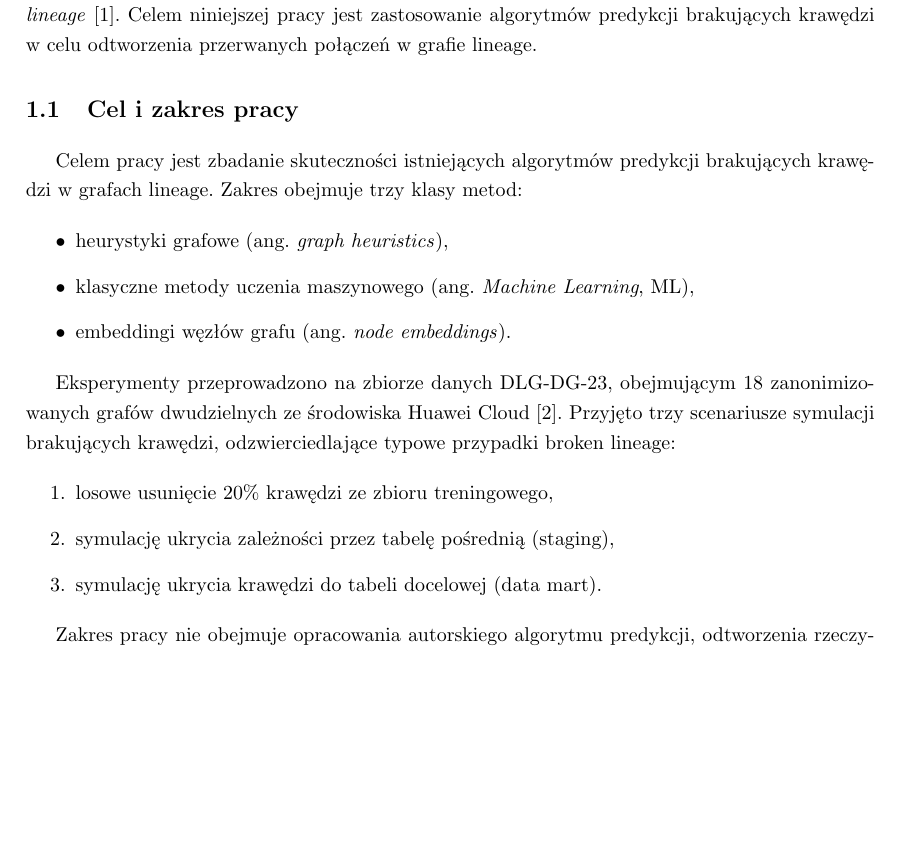
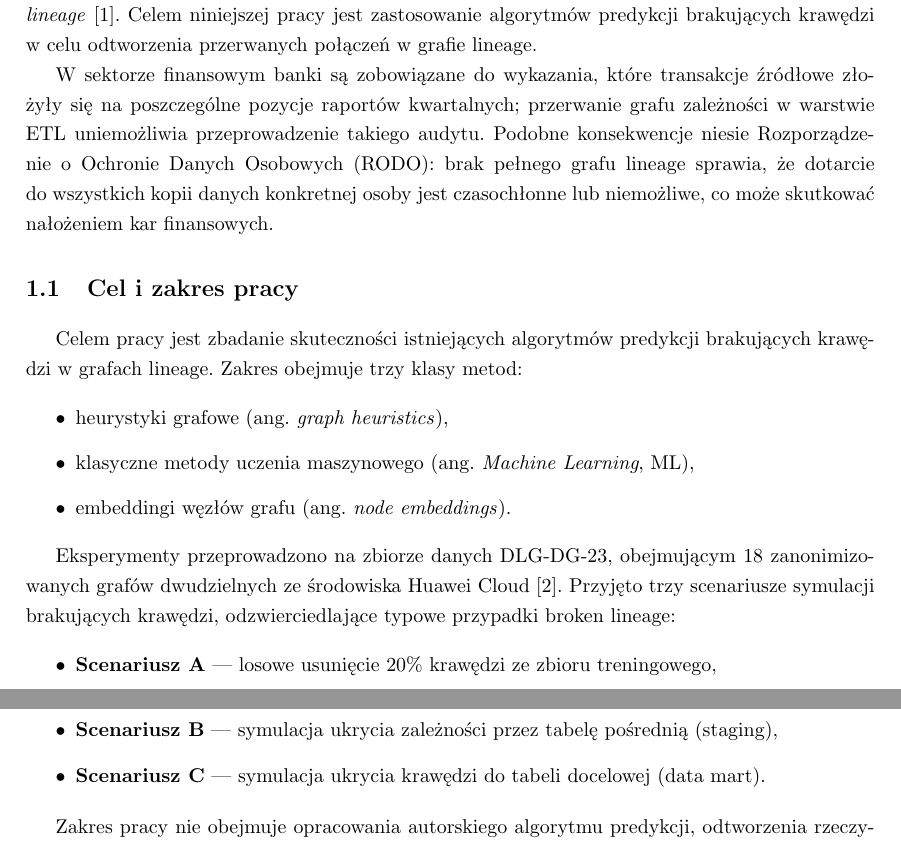
Before and after one commit to Catcuss/magisterka-data-lineage, a LaTeX thesis (docs/thesis_draft/thesis/Thesis.tex): part of page 6 of 16 before the commit and two parts of pages 6 and 7 of 16 after it, the two joined at a grey line, cut so that both start at the same text, the shorter picture padded with empty space. Compiled offline with pdfLaTeX.

Commit message:
dodanie poprawiek do pierwszych rozdziałow

```diff
--- a/docs/thesis_draft/thesis/Thesis.tex
+++ b/docs/thesis_draft/thesis/Thesis.tex
@@ -211,8 +211,14 @@ mówi się o~zjawisku \emph{broken lineage}~\cite{Boinski2025}. Celem
 niniejszej pracy jest zastosowanie algorytmów predykcji brakujących krawędzi
 w~celu odtworzenia przerwanych połączeń w~grafie lineage.
 
-% TODO: Rozważyć dodanie krótkiego przykładu motywującego (1–2 zdania
-%       z~konkretnym scenariuszem biznesowym, np. raportowanie finansowe).
+W~sektorze finansowym banki są zobowiązane do~wykazania, które transakcje
+źródłowe złożyły się na~poszczególne pozycje raportów kwartalnych; przerwanie
+grafu zależności w~warstwie ETL uniemożliwia przeprowadzenie takiego audytu.
+Podobne konsekwencje niesie Rozporządzenie o~Ochronie Danych Osobowych (RODO):
+brak pełnego grafu lineage sprawia, że~dotarcie do~wszystkich kopii danych
+konkretnej osoby jest czasochłonne lub~niemożliwe, co~może skutkować
+nałożeniem kar finansowych.
+
 
 \section{Cel i~zakres pracy}
 
@@ -230,18 +236,16 @@ Eksperymenty przeprowadzono na~zbiorze danych DLG-DG-23, obejmującym
 \cite{Chen2023}. Przyjęto trzy scenariusze symulacji brakujących krawędzi,
 odzwierciedlające typowe przypadki broken lineage:
 
-\begin{enumerate}
-  \item losowe usunięcie 20\% krawędzi ze~zbioru treningowego,
-  \item symulację ukrycia zależności przez tabelę pośrednią (staging),
-  \item symulację ukrycia krawędzi do~tabeli docelowej (data mart).
-\end{enumerate}
+\begin{itemize}
+  \item \textbf{Scenariusz~A} — losowe usunięcie 20\% krawędzi ze~zbioru treningowego,
+  \item \textbf{Scenariusz~B} — symulacja ukrycia zależności przez tabelę pośrednią (staging),
+  \item \textbf{Scenariusz~C} — symulacja ukrycia krawędzi do~tabeli docelowej (data mart).
+\end{itemize}
 
 Zakres pracy nie~obejmuje opracowania autorskiego algorytmu predykcji,
 odtworzenia rzeczywistego schematu bazy danych ani analizy treści
 zanonimizowanych danych.
 
-% TODO: Jeśli scenariusze mają ustalone nazwy (np. Scenariusz A, B, C)
-%       w rozdziale 3 — ujednolicić nazewnictwo w całej pracy.
 
 \section{Struktura pracy}
 
```
Also changed, not shown: docs/thesis_draft/thesis_my/01_wstep.md (+3 -0 lines), docs/thesis_draft/thesis/Thesis.pdf.
